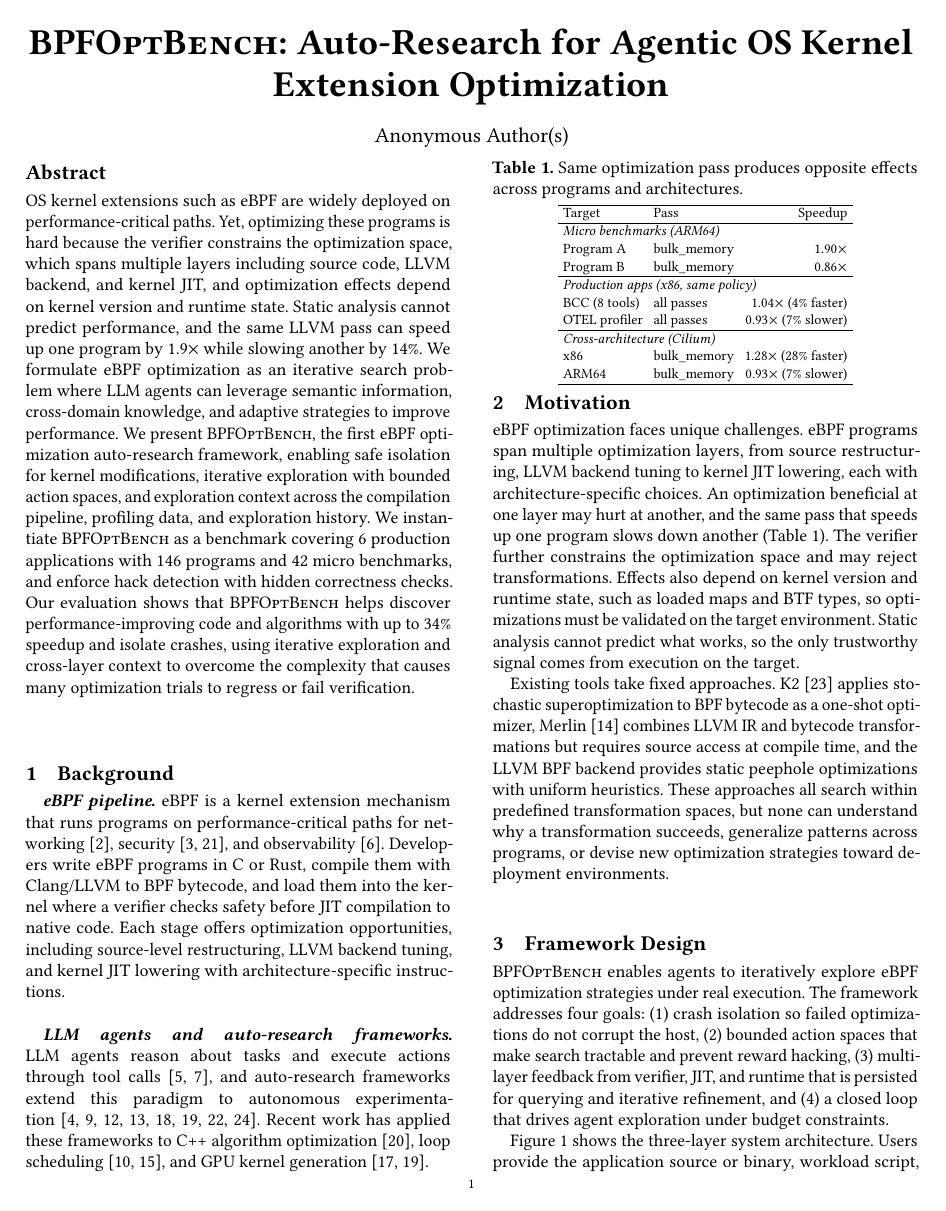
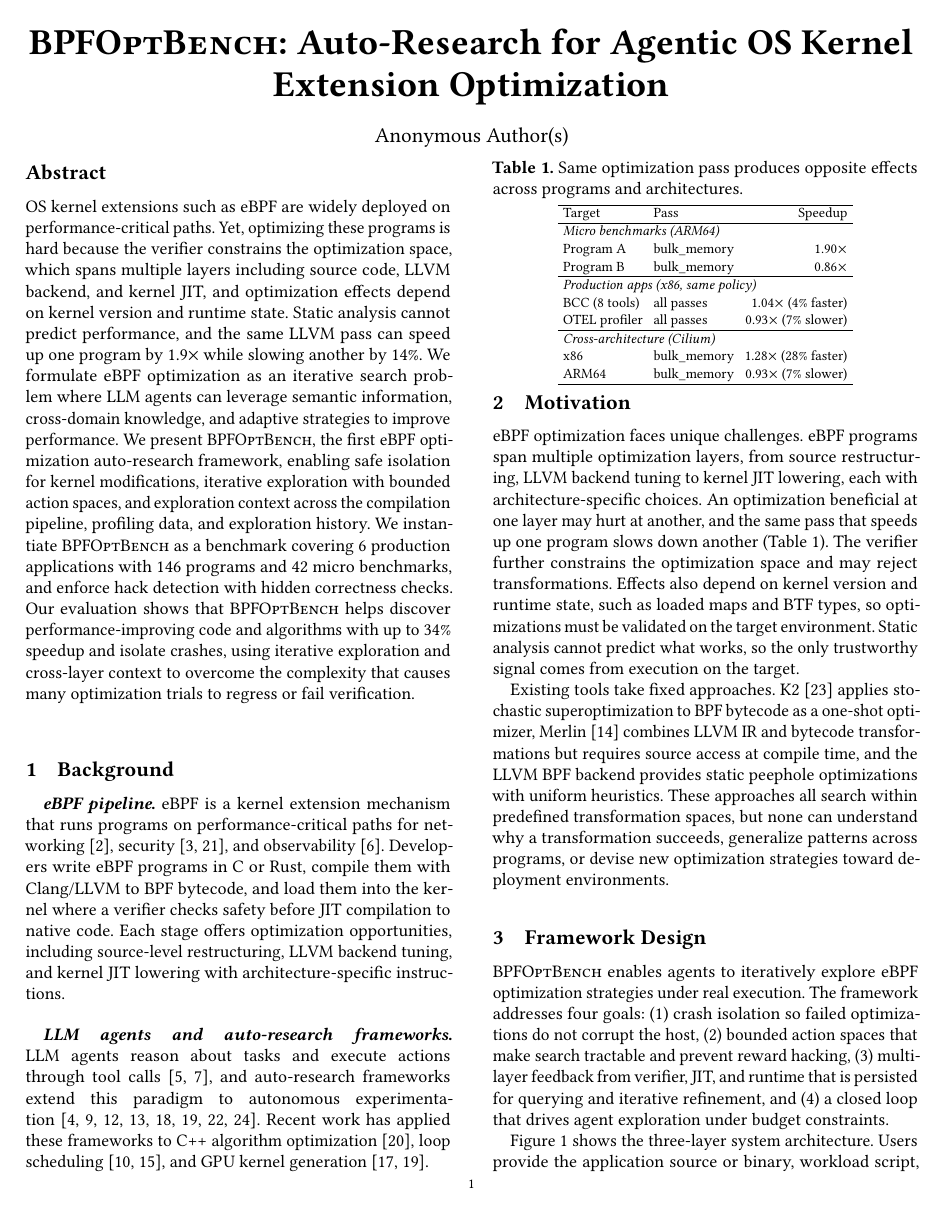
Before and after one commit to yunwei37/ebpf27-bpfoptbench, a LaTeX paper (main.tex): page 1 of 3. Compiled offline with pdfLaTeX.

Commit message:
Refine section spacing in main.tex to improve document layout and readability

```diff
--- a/main.tex
+++ b/main.tex
@@ -1,6 +1,7 @@
 \documentclass[sigplan,10pt,anonymous,nonacm]{acmart}
 
 \settopmatter{printfolios=true,printccs=false,printacmref=false}
+\renewcommand\footnotetextcopyrightpermission[1]{}
 \setcopyright{none}
 \copyrightyear{2026}
 \acmYear{2026}
@@ -26,6 +27,14 @@
 \setlength{\intextsep}{4pt}
 \setlength{\abovecaptionskip}{2pt}
 \setlength{\belowcaptionskip}{-2pt}
+
+% Reduce space before sections
+\makeatletter
+\renewcommand\section{\@startsection{section}{1}{\z@}%
+  {-2ex \@plus -1ex \@minus -.2ex}%
+  {1ex \@plus .2ex}%
+  {\normalfont\Large\bfseries}}
+\makeatother
 
 \begin{document}
 
```
